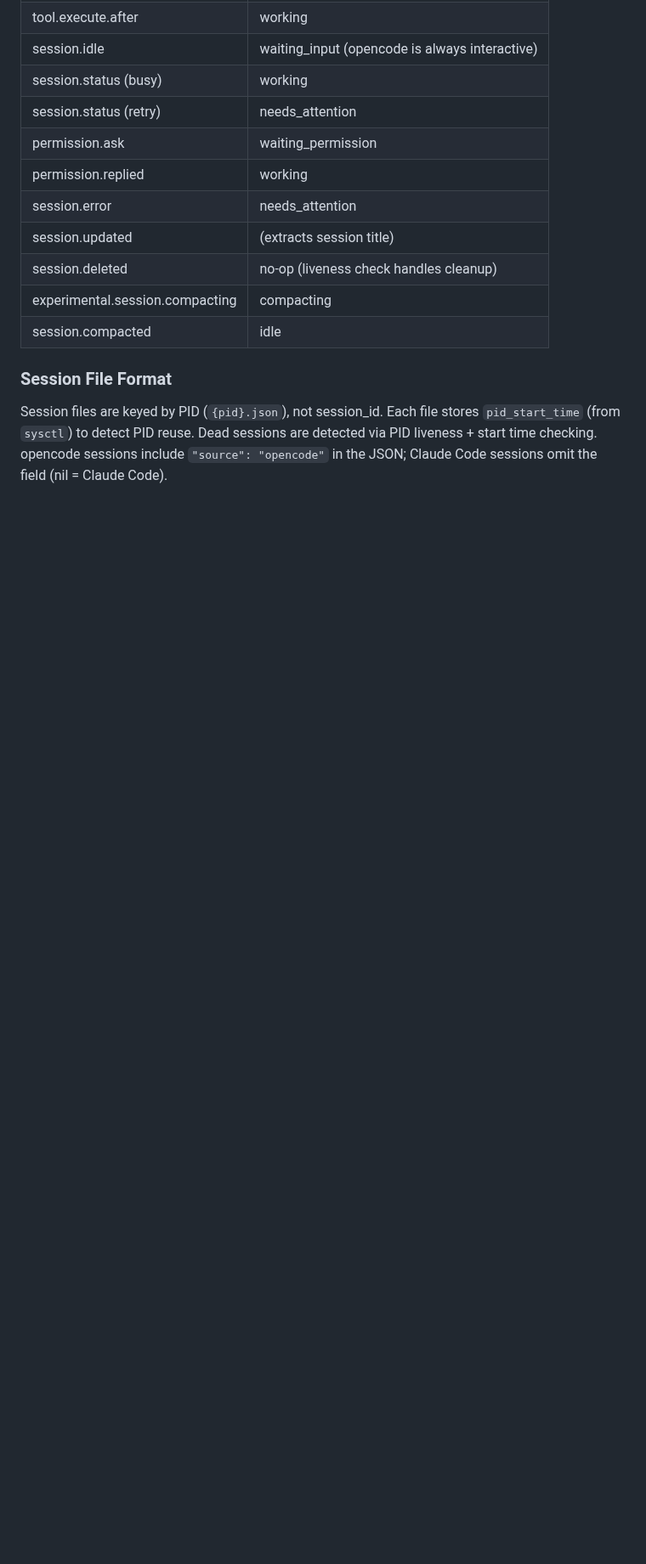
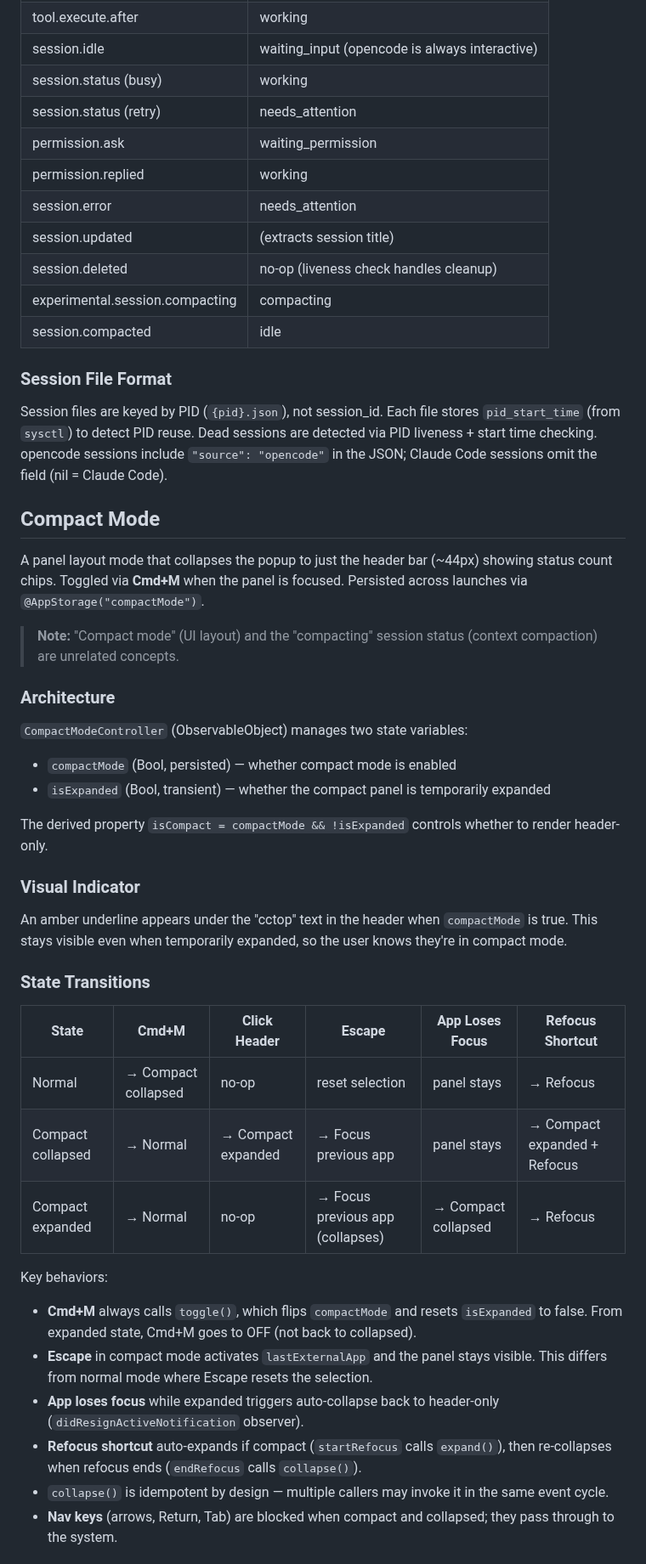
Before and after one commit to st0012/cctop, a Markdown page: CLAUDE.md, the part around one of its changes. Shown at 85% size. Drawn GitHub-style; blank space fills up the shorter version.

```diff
--- a/CLAUDE.md
+++ b/CLAUDE.md
@@ -346,3 +347,37 @@ The menubar app detects opencode when `~/.config/opencode/` exists and offers to
 
 Session files are keyed by PID (`{pid}.json`), not session_id. Each file stores `pid_start_time` (from `sysctl`) to detect PID reuse. Dead sessions are detected via PID liveness + start time checking. opencode sessions include `"source": "opencode"` in the JSON; Claude Code sessions omit the field (nil = Claude Code).
 
+## Compact Mode
+
+A panel layout mode that collapses the popup to just the header bar (~44px) showing status count chips. Toggled via **Cmd+M** when the panel is focused. Persisted across launches via `@AppStorage("compactMode")`.
+
+> **Note:** "Compact mode" (UI layout) and the "compacting" session status (context compaction) are unrelated concepts.
+
+### Architecture
+
+`CompactModeController` (ObservableObject) manages two state variables:
+- `compactMode` (Bool, persisted) — whether compact mode is enabled
+- `isExpanded` (Bool, transient) — whether the compact panel is temporarily expanded
+
+The derived property `isCompact = compactMode && !isExpanded` controls whether to render header-only.
+
+### Visual Indicator
+
+An amber underline appears under the "cctop" text in the header when `compactMode` is true. This stays visible even when temporarily expanded, so the user knows they're in compact mode.
+
+### State Transitions
+
+| State | Cmd+M | Click Header | Escape | App Loses Focus | Refocus Shortcut |
+|-------|-------|-------------|--------|-----------------|------------------|
+| Normal | → Compact collapsed | no-op | reset selection | panel stays | → Refocus |
+| Compact collapsed | → Normal | → Compact expanded | → Focus previous app | panel stays | → Compact expanded + Refocus |
+| Compact expanded | → Normal | no-op | → Focus previous app (collapses) | → Compact collapsed | → Refocus |
+
+Key behaviors:
+- **Cmd+M** always calls `toggle()`, which flips `compactMode` and resets `isExpanded` to false. From expanded state, Cmd+M goes to OFF (not back to collapsed).
+- **Escape** in compact mode activates `lastExternalApp` and the panel stays visible. This differs from normal mode where Escape resets the selection.
+- **App loses focus** while expanded triggers auto-collapse back to header-only (`didResignActiveNotification` observer).
+- **Refocus shortcut** auto-expands if compact (`startRefocus` calls `expand()`), then re-collapses when refocus ends (`endRefocus` calls `collapse()`).
+- `collapse()` is idempotent by design — multiple callers may invoke it in the same event cycle.
+- **Nav keys** (arrows, Return, Tab) are blocked when compact and collapsed; they pass through to the system.
+
```
Also changed, not shown: other parts of CLAUDE.md (+27 -0 lines), README.md (+9 -0 lines), docs/menubar-compact-dark.png (added), docs/menubar-compact-light.png (added), 8 other files.
